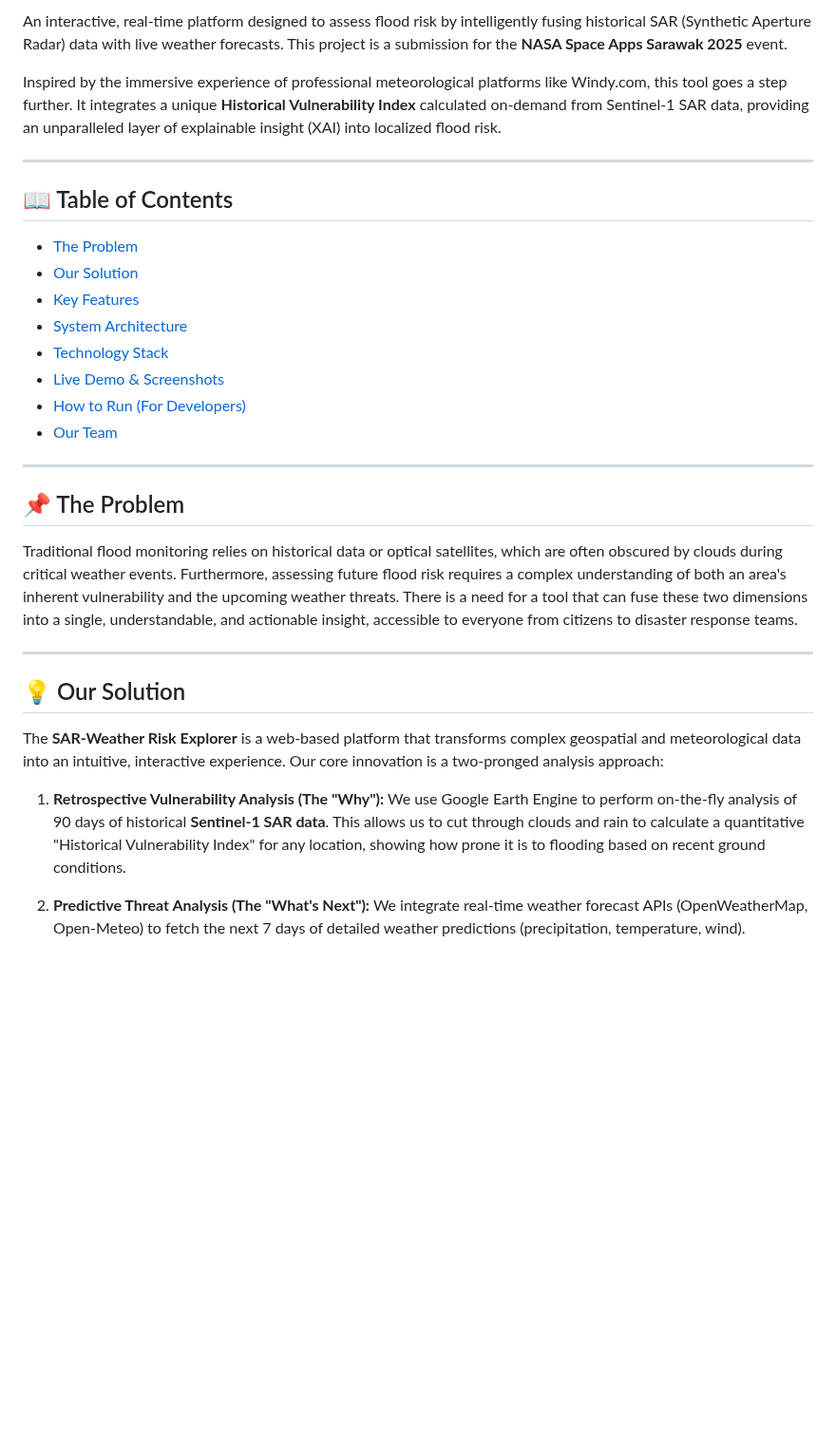
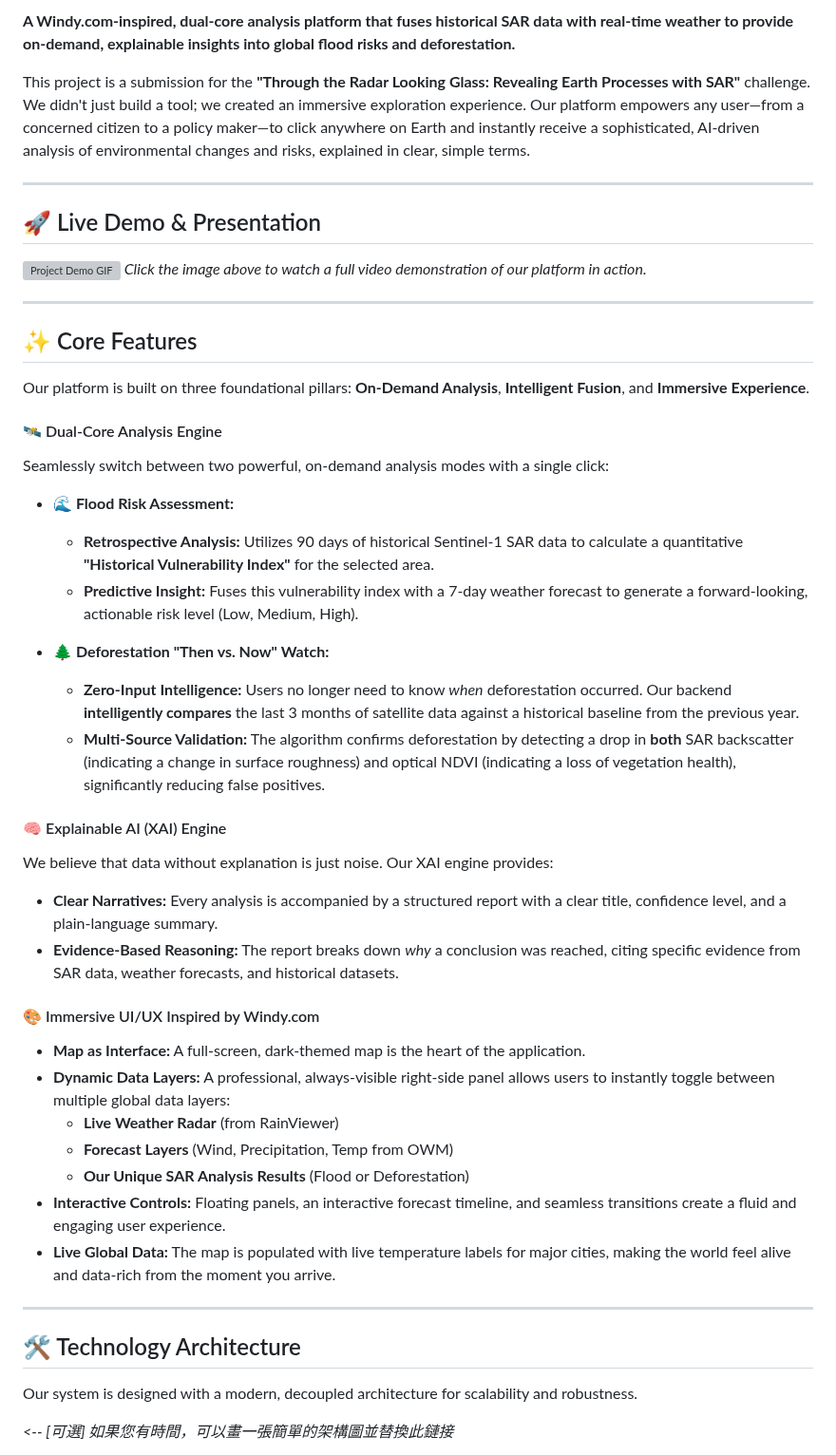
Before and after one commit to Siew22/Sarawak-SAR-Risk-Explorer, a Markdown page: README.md, the part around one of its changes. Shown at 95% size. Rendered like a GitHub page; blank space fills up the shorter version; grey boxes are pictures that could not be loaded.

```diff
--- a/README.md
+++ b/README.md
@@ -5,34 +6,52 @@
 
-An interactive, real-time platform designed to assess flood risk by intelligently fusing historical SAR (Synthetic Aperture Radar) data with live weather forecasts. This project is a submission for the **NASA Space Apps Sarawak 2025** event.
+**A Windy.com-inspired, dual-core analysis platform that fuses historical SAR data with real-time weather to provide on-demand, explainable insights into global flood risks and deforestation.**
 
-Inspired by the immersive experience of professional meteorological platforms like Windy.com, this tool goes a step further. It integrates a unique **Historical Vulnerability Index** calculated on-demand from Sentinel-1 SAR data, providing an unparalleled layer of explainable insight (XAI) into localized flood risk.
+This project is a submission for the **"Through the Radar Looking Glass: Revealing Earth Processes with SAR"** challenge. We didn't just build a tool; we created an immersive exploration experience. Our platform empowers any user—from a concerned citizen to a policy maker—to click anywhere on Earth and instantly receive a sophisticated, AI-driven analysis of environmental changes and risks, explained in clear, simple terms.
 
 ---
 
-## 📖 Table of Contents
+## 🚀 Live Demo & Presentation
 
-- [The Problem](#-the-problem)
-- [Our Solution](#-our-solution)
-- [Key Features](#-key-features)
-- [System Architecture](#-system-architecture)
-- [Technology Stack](#-technology-stack)
-- [Live Demo & Screenshots](#-live-demo--screenshots)
-- [How to Run (For Developers)](#-how-to-run-for-developers)
-- [Our Team](#-our-team)
+[![Project Demo GIF](https://github.com/user-attachments/assets/05b1853d-24ea-426b-8032-6a6c0e5a9172)](https://www.youtube.com/watch?v=dQw4w9WgXcQ)
+*Click the image above to watch a full video demonstration of our platform in action.*
 
 ---
 
-## 📌 The Problem
+## ✨ Core Features
 
-Traditional flood monitoring relies on historical data or optical satellites, which are often obscured by clouds during critical weather events. Furthermore, assessing future flood risk requires a complex understanding of both an area's inherent vulnerability and the upcoming weather threats. There is a need for a tool that can fuse these two dimensions into a single, understandable, and actionable insight, accessible to everyone from citizens to disaster response teams.
+Our platform is built on three foundational pillars: **On-Demand Analysis**, **Intelligent Fusion**, and **Immersive Experience**.
+
+#### 🛰️ Dual-Core Analysis Engine
+Seamlessly switch between two powerful, on-demand analysis modes with a single click:
+
+*   **🌊 Flood Risk Assessment:**
+    *   **Retrospective Analysis:** Utilizes 90 days of historical Sentinel-1 SAR data to calculate a quantitative **"Historical Vulnerability Index"** for the selected area.
+    *   **Predictive Insight:** Fuses this vulnerability index with a 7-day weather forecast to generate a forward-looking, actionable risk level (Low, Medium, High).
+
+*   **🌲 Deforestation "Then vs. Now" Watch:**
+    *   **Zero-Input Intelligence:** Users no longer need to know *when* deforestation occurred. Our backend **intelligently compares** the last 3 months of satellite data against a historical baseline from the previous year.
+    *   **Multi-Source Validation:** The algorithm confirms deforestation by detecting a drop in **both** SAR backscatter (indicating a change in surface roughness) and optical NDVI (indicating a loss of vegetation health), significantly reducing false positives.
+
+#### 🧠 Explainable AI (XAI) Engine
+We believe that data without explanation is just noise. Our XAI engine provides:
+*   **Clear Narratives:** Every analysis is accompanied by a structured report with a clear title, confidence level, and a plain-language summary.
+*   **Evidence-Based Reasoning:** The report breaks down *why* a conclusion was reached, citing specific evidence from SAR data, weather forecasts, and historical datasets.
+
+#### 🎨 Immersive UI/UX Inspired by Windy.com
+*   **Map as Interface:** A full-screen, dark-themed map is the heart of the application.
+*   **Dynamic Data Layers:** A professional, always-visible right-side panel allows users to instantly toggle between multiple global data layers:
+    *   **Live Weather Radar** (from RainViewer)
+    *   **Forecast Layers** (Wind, Precipitation, Temp from OWM)
+    *   **Our Unique SAR Analysis Results** (Flood or Deforestation)
+*   **Interactive Controls:** Floating panels, an interactive forecast timeline, and seamless transitions create a fluid and engaging user experience.
+*   **Live Global Data:** The map is populated with live temperature labels for major cities, making the world feel alive and data-rich from the moment you arrive.
 
 ---
 
-## 💡 Our Solution
+## 🛠️ Technology Architecture
 
-The **SAR-Weather Risk Explorer** is a web-based platform that transforms complex geospatial and meteorological data into an intuitive, interactive experience. Our core innovation is a two-pronged analysis approach:
+Our system is designed with a modern, decoupled architecture for scalability and robustness.
 
-1.  **Retrospective Vulnerability Analysis (The "Why"):** We use Google Earth Engine to perform on-the-fly analysis of 90 days of historical **Sentinel-1 SAR data**. This allows us to cut through clouds and rain to calculate a quantitative "Historical Vulnerability Index" for any location, showing how prone it is to flooding based on recent ground conditions.
 
-2.  **Predictive Threat Analysis (The "What's Next"):** We integrate real-time weather forecast APIs (OpenWeatherMap, Open-Meteo) to fetch the next 7 days of detailed weather predictions (precipitation, temperature, wind).
+*<-- [可選] 如果您有時間，可以畫一張簡單的架構圖並替換此鏈接*
 
```
Also changed, not shown: other parts of README.md (+47 -96 lines).
